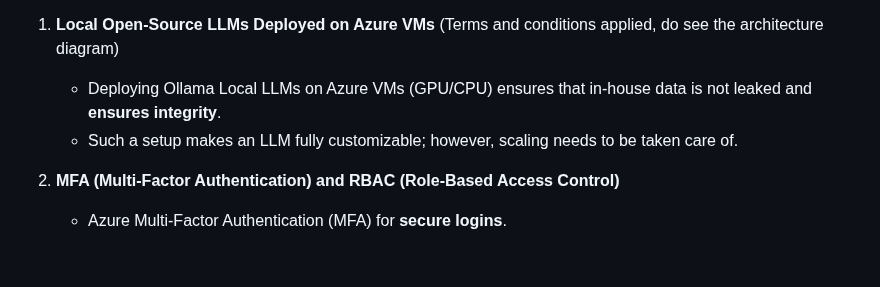
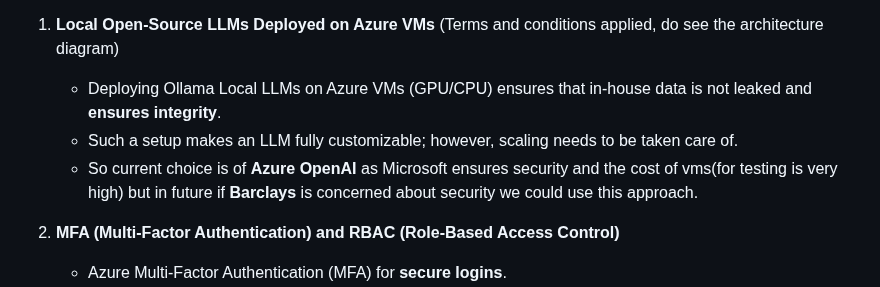
Before and after one commit to Suraj-Chavan1/Project-Atlas, a Markdown page: README.md, the part around the change. Drawn GitHub-style; blank space fills up the shorter version.

```diff
--- a/README.md
+++ b/README.md
@@ -162,6 +162,7 @@ Security and data protection are paramount for Project ATLAS, especially when ha
 1. **Local Open-Source LLMs Deployed on Azure VMs** (Terms and conditions applied, do see the architecture diagram)
    - Deploying Ollama Local LLMs on Azure VMs (GPU/CPU) ensures that  in-house data is not leaked and **ensures integrity**.
    - Such a setup makes an LLM fully customizable; however, scaling needs to be taken care of.
+   - So current choice is of **Azure OpenAI** as Microsoft ensures security and  the cost of vms(for testing is very high) but in future if **Barclays** is concerned about security we could use this approach.
 
 2. **MFA (Multi-Factor Authentication) and RBAC (Role-Based Access Control)**
    - Azure Multi-Factor Authentication (MFA) for **secure logins**.
```
